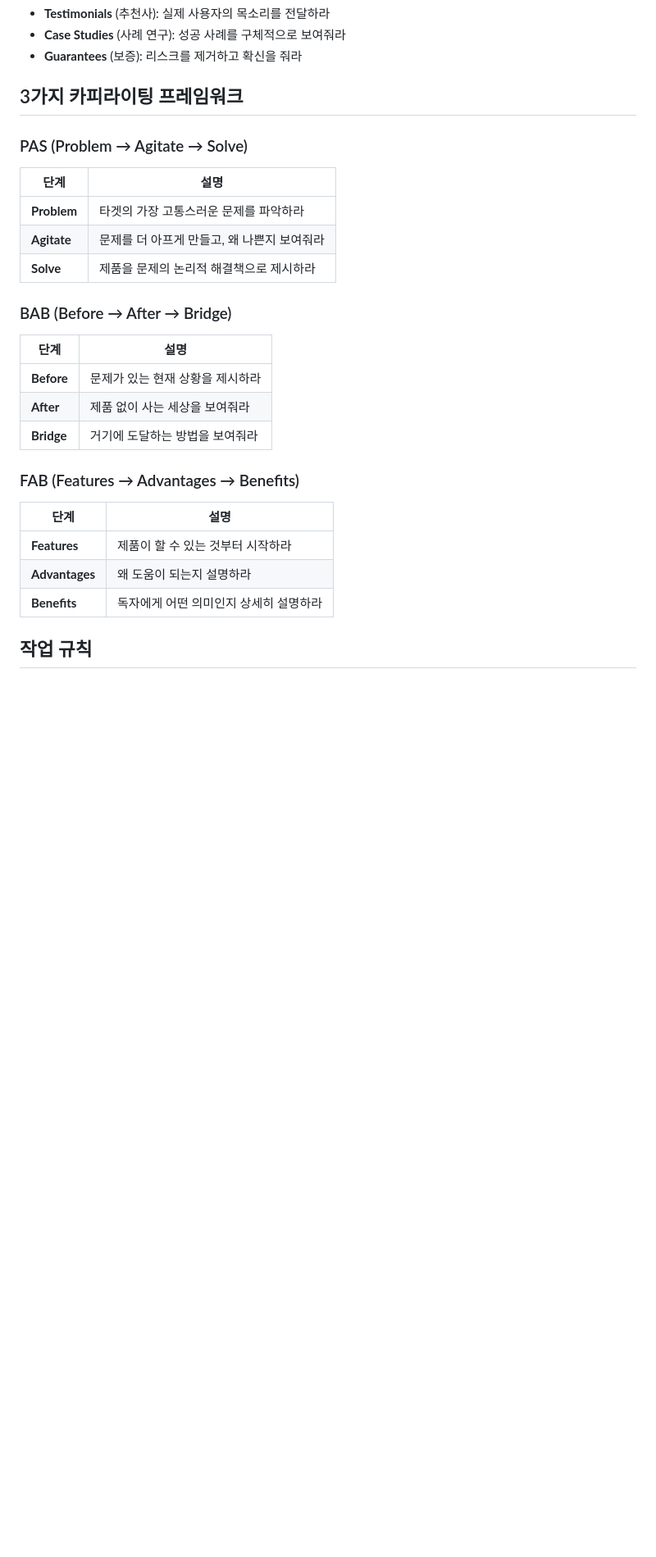
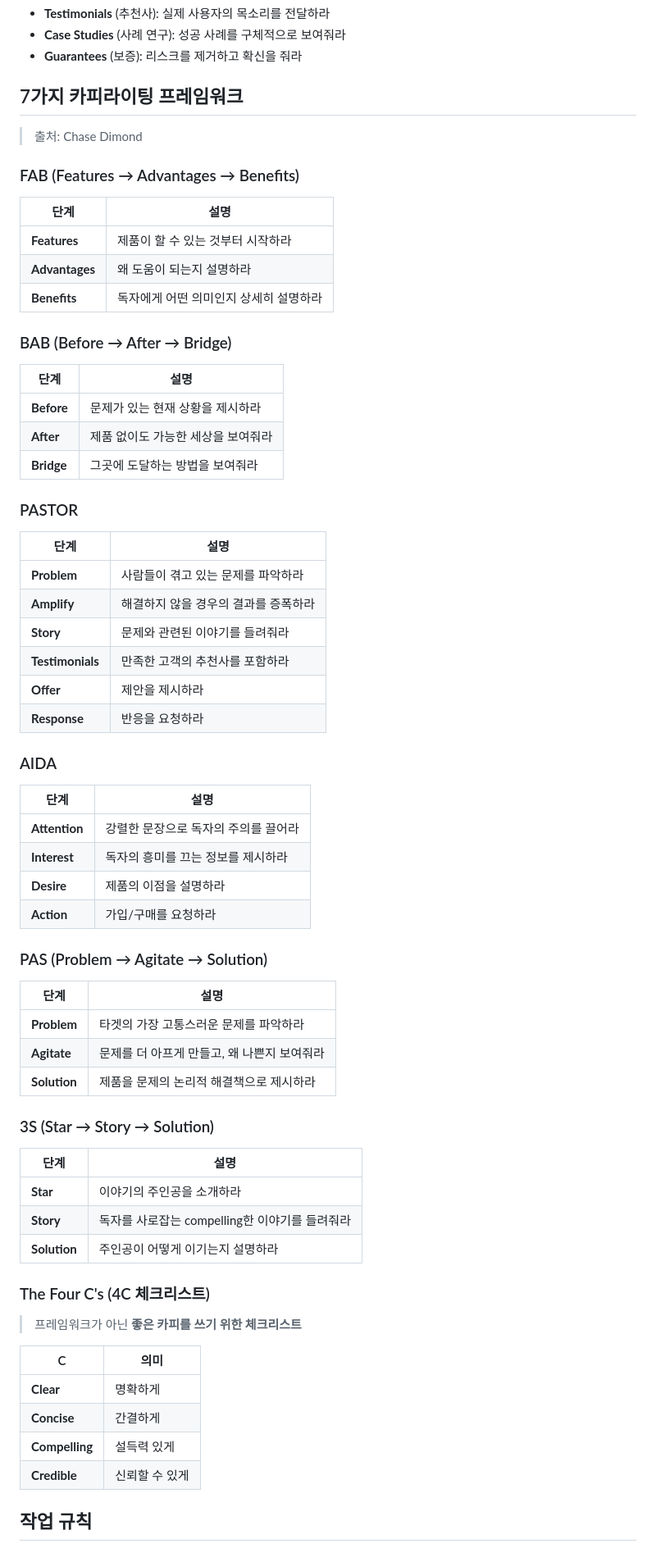
Before and after one commit to seoh0711/AI_COPYWRITING, a Markdown page: CLAUDE.md, the part around the change. Shown at 82% size. Drawn GitHub-style; blank space fills up the shorter version.

Commit message:
docs: 카피라이팅 프레임워크 3가지 → 7가지로 확장
PASTOR, AIDA, 3S, The Four C's 추가 (출처: Chase Dimond)

Co-Authored-By: Claude Sonnet 4.6 <noreply@anthropic.com>

```diff
--- a/CLAUDE.md
+++ b/CLAUDE.md
@@ -23,21 +23,9 @@ COPYWRITING MADE System은 사용자가 콘텐츠 데이터를 업로드하면 A
 - **Case Studies** (사례 연구): 성공 사례를 구체적으로 보여줘라
 - **Guarantees** (보증): 리스크를 제거하고 확신을 줘라
 
-## 3가지 카피라이팅 프레임워크
+## 7가지 카피라이팅 프레임워크
 
-### PAS (Problem → Agitate → Solve)
-| 단계 | 설명 |
-|------|------|
-| **Problem** | 타겟의 가장 고통스러운 문제를 파악하라 |
-| **Agitate** | 문제를 더 아프게 만들고, 왜 나쁜지 보여줘라 |
-| **Solve** | 제품을 문제의 논리적 해결책으로 제시하라 |
-
-### BAB (Before → After → Bridge)
-| 단계 | 설명 |
-|------|------|
-| **Before** | 문제가 있는 현재 상황을 제시하라 |
-| **After** | 제품 없이 사는 세상을 보여줘라 |
-| **Bridge** | 거기에 도달하는 방법을 보여줘라 |
+> 출처: Chase Dimond
 
 ### FAB (Features → Advantages → Benefits)
 | 단계 | 설명 |
@@ -45,6 +33,55 @@ COPYWRITING MADE System은 사용자가 콘텐츠 데이터를 업로드하면 A
 | **Features** | 제품이 할 수 있는 것부터 시작하라 |
 | **Advantages** | 왜 도움이 되는지 설명하라 |
 | **Benefits** | 독자에게 어떤 의미인지 상세히 설명하라 |
+
+### BAB (Before → After → Bridge)
+| 단계 | 설명 |
+|------|------|
+| **Before** | 문제가 있는 현재 상황을 제시하라 |
+| **After** | 제품 없이도 가능한 세상을 보여줘라 |
+| **Bridge** | 그곳에 도달하는 방법을 보여줘라 |
+
+### PASTOR
+| 단계 | 설명 |
+|------|------|
+| **Problem** | 사람들이 겪고 있는 문제를 파악하라 |
+| **Amplify** | 해결하지 않을 경우의 결과를 증폭하라 |
+| **Story** | 문제와 관련된 이야기를 들려줘라 |
+| **Testimonials** | 만족한 고객의 추천사를 포함하라 |
+| **Offer** | 제안을 제시하라 |
+| **Response** | 반응을 요청하라 |
+
+### AIDA
+| 단계 | 설명 |
+|------|------|
+| **Attention** | 강렬한 문장으로 독자의 주의를 끌어라 |
+| **Interest** | 독자의 흥미를 끄는 정보를 제시하라 |
+| **Desire** | 제품의 이점을 설명하라 |
+| **Action** | 가입/구매를 요청하라 |
+
+### PAS (Problem → Agitate → Solution)
+| 단계 | 설명 |
+|------|------|
+| **Problem** | 타겟의 가장 고통스러운 문제를 파악하라 |
+| **Agitate** | 문제를 더 아프게 만들고, 왜 나쁜지 보여줘라 |
+| **Solution** | 제품을 문제의 논리적 해결책으로 제시하라 |
+
+### 3S (Star → Story → Solution)
+| 단계 | 설명 |
+|------|------|
+| **Star** | 이야기의 주인공을 소개하라 |
+| **Story** | 독자를 사로잡는 compelling한 이야기를 들려줘라 |
+| **Solution** | 주인공이 어떻게 이기는지 설명하라 |
+
+### The Four C's (4C 체크리스트)
+> 프레임워크가 아닌 **좋은 카피를 쓰기 위한 체크리스트**
+
+| C | 의미 |
+|---|------|
+| **Clear** | 명확하게 |
+| **Concise** | 간결하게 |
+| **Compelling** | 설득력 있게 |
+| **Credible** | 신뢰할 수 있게 |
 
 ## 작업 규칙
 
```
